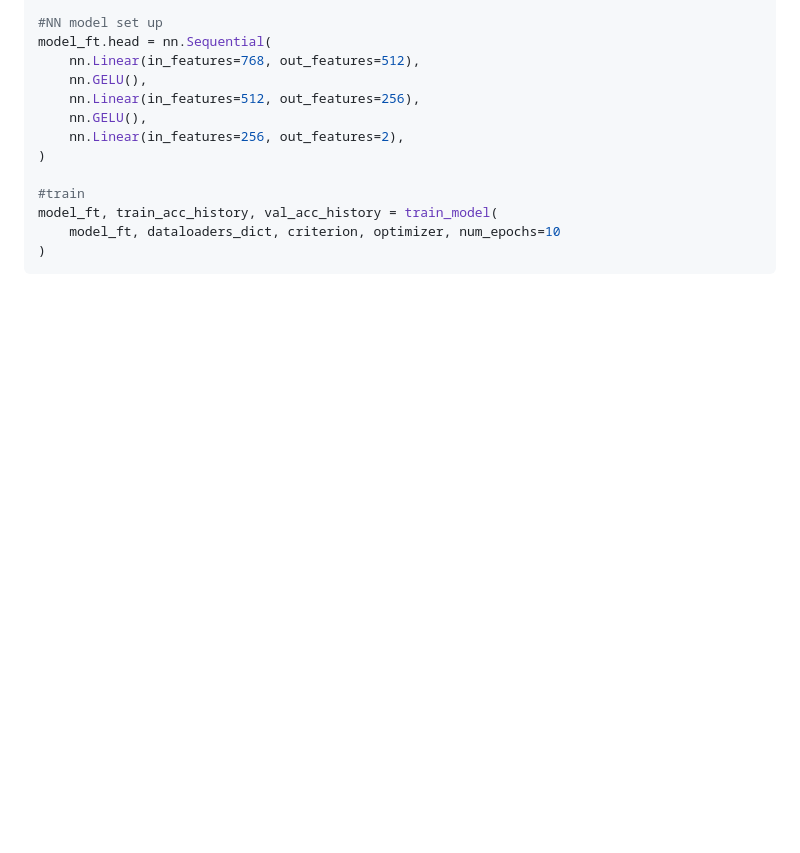
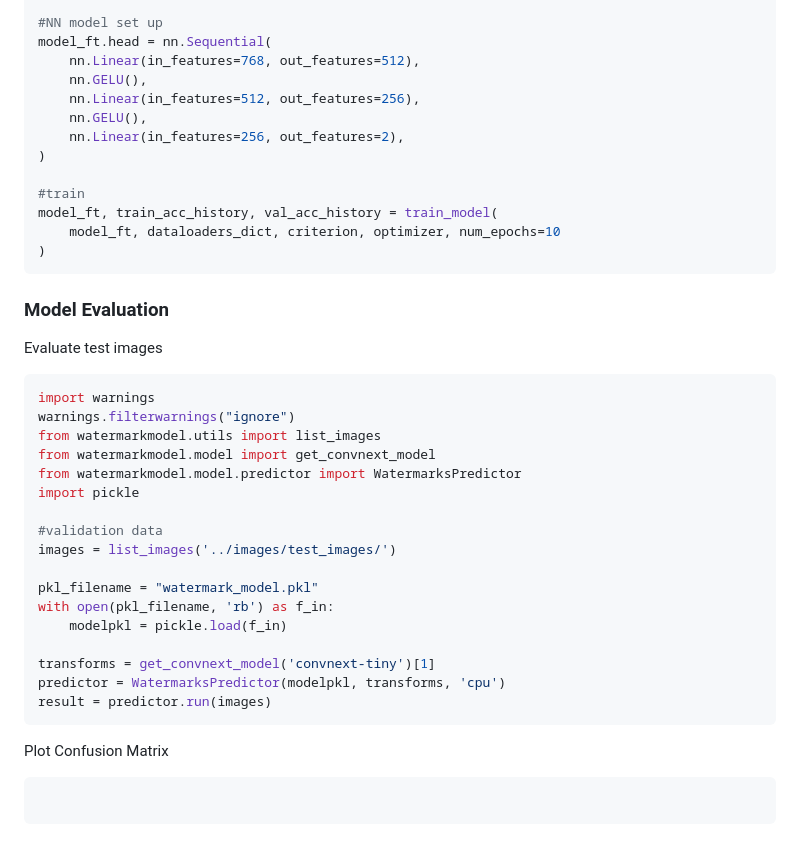
Before and after one commit to atsiri/watermark-detection, a Markdown page: README.md, the part around the change. GitHub-like rendering; blank space fills up the shorter version.

````diff
--- a/README.md
+++ b/README.md
@@ -142,3 +142,29 @@ model_ft, train_acc_history, val_acc_history = train_model(
     model_ft, dataloaders_dict, criterion, optimizer, num_epochs=10
 )
 ```
+
+### Model Evaluation
+Evaluate test images
+```bash
+import warnings
+warnings.filterwarnings("ignore")
+from watermarkmodel.utils import list_images
+from watermarkmodel.model import get_convnext_model
+from watermarkmodel.model.predictor import WatermarksPredictor
+import pickle
+
+#validation data
+images = list_images('../images/test_images/')
+
+pkl_filename = "watermark_model.pkl"
+with open(pkl_filename, 'rb') as f_in:
+    modelpkl = pickle.load(f_in)
+
+transforms = get_convnext_model('convnext-tiny')[1]
+predictor = WatermarksPredictor(modelpkl, transforms, 'cpu')
+result = predictor.run(images)
+```
+
+Plot Confusion Matrix
+```bash
+```
````
